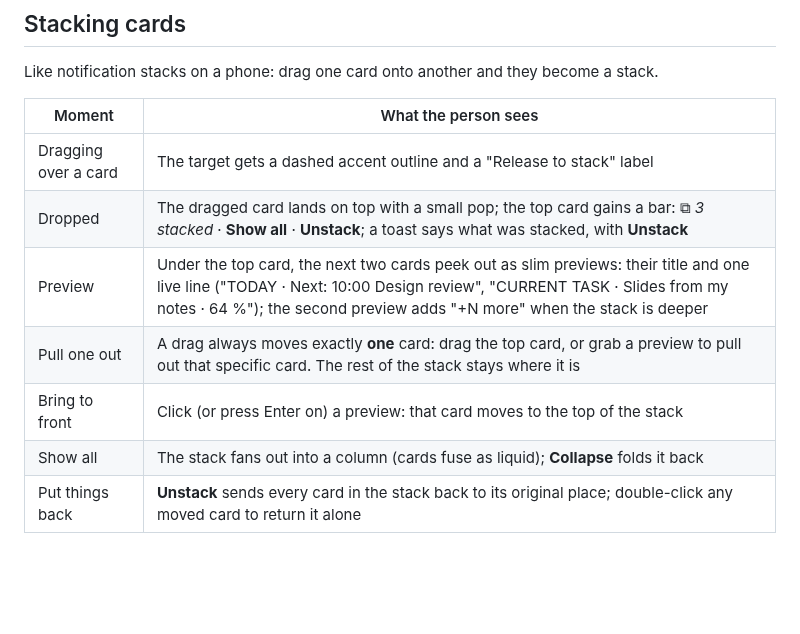
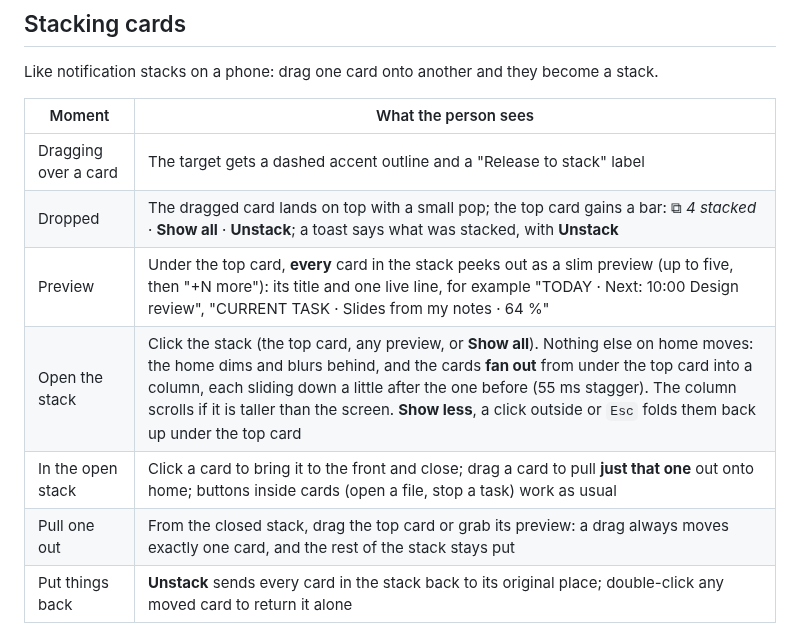
Before and after one commit to Fazle-Rabbi-Tusher/Six, a Markdown page: design/guide/14-home-assistant.md, the part around the change. Rendered like a GitHub page; blank space fills up the shorter version.

```diff
--- a/design/guide/14-home-assistant.md
+++ b/design/guide/14-home-assistant.md
@@ -50,11 +50,11 @@ Like notification stacks on a phone: drag one card onto another and they become
 | Moment | What the person sees |
 |---|---|
 | Dragging over a card | The target gets a dashed accent outline and a "Release to stack" label |
-| Dropped | The dragged card lands on top with a small pop; the top card gains a bar: ⧉ *3 stacked* · **Show all** · **Unstack**; a toast says what was stacked, with **Unstack** |
-| Preview | Under the top card, the next two cards peek out as slim previews: their title and one live line ("TODAY · Next: 10:00 Design review", "CURRENT TASK · Slides from my notes · 64 %"); the second preview adds "+N more" when the stack is deeper |
-| Pull one out | A drag always moves exactly **one** card: drag the top card, or grab a preview to pull out that specific card. The rest of the stack stays where it is |
-| Bring to front | Click (or press Enter on) a preview: that card moves to the top of the stack |
-| Show all | The stack fans out into a column (cards fuse as liquid); **Collapse** folds it back |
+| Dropped | The dragged card lands on top with a small pop; the top card gains a bar: ⧉ *4 stacked* · **Show all** · **Unstack**; a toast says what was stacked, with **Unstack** |
+| Preview | Under the top card, **every** card in the stack peeks out as a slim preview (up to five, then "+N more"): its title and one live line, for example "TODAY · Next: 10:00 Design review", "CURRENT TASK · Slides from my notes · 64 %" |
+| Open the stack | Click the stack (the top card, any preview, or **Show all**). Nothing else on home moves: the home dims and blurs behind, and the cards **fan out** from under the top card into a column, each sliding down a little after the one before (55 ms stagger). The column scrolls if it is taller than the screen. **Show less**, a click outside or `Esc` folds them back up under the top card |
+| In the open stack | Click a card to bring it to the front and close; drag a card to pull **just that one** out onto home; buttons inside cards (open a file, stop a task) work as usual |
+| Pull one out | From the closed stack, drag the top card or grab its preview: a drag always moves exactly one card, and the rest of the stack stays put |
 | Put things back | **Unstack** sends every card in the stack back to its original place; double-click any moved card to return it alone |
 
 Other cards flow around stacks and moved cards, so nothing overlaps. Keyboard: previews and the
```
Also changed, not shown: design/README.md (+3 -3 lines), design/screens/stack-open.png (added), design/screens/stack.png, 1 other file.
